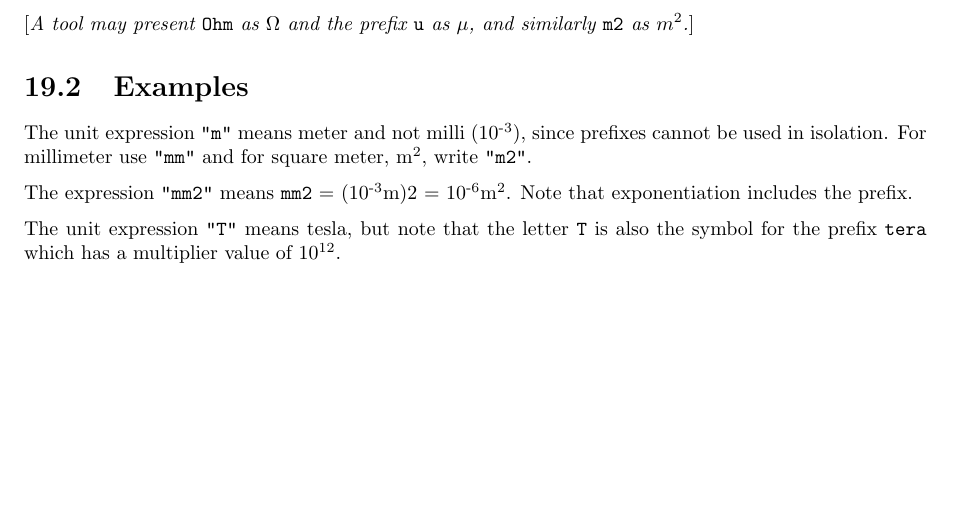
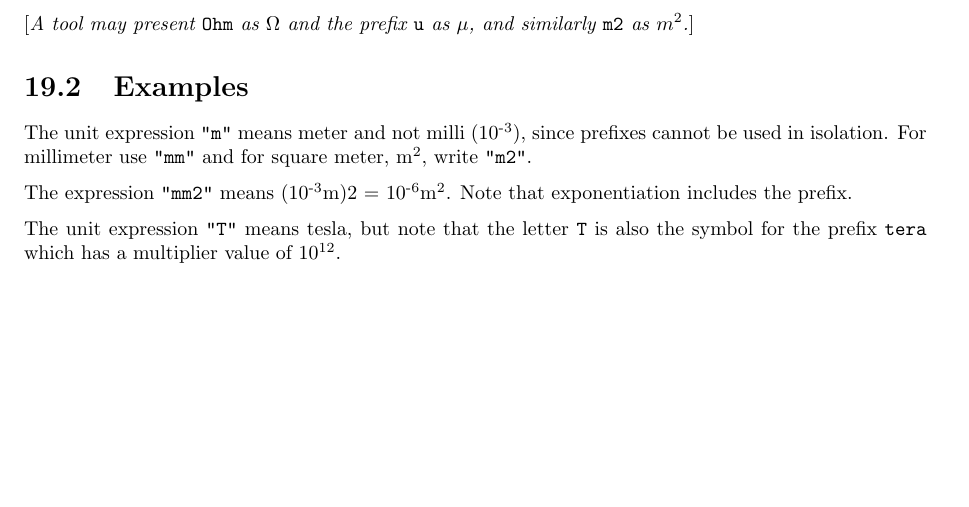
Before and after one commit to modelica/ModelicaSpecification, a LaTeX thesis (MLS.tex, which reads chapters/unitexpressions.tex): part of page 262 of 312, cut so that both start at the same text. Compiled offline with pdfLaTeX.

Commit message:
Removed redundant mm2

```diff
--- a/chapters/unitexpressions.tex
+++ b/chapters/unitexpressions.tex
@@ -96,7 +96,7 @@ The unit expression \lstinline!"m"! means meter and not milli
 For millimeter use \lstinline!"mm"! and for square meter, m\textsuperscript{2}, write
 \lstinline!"m2"!.
 
-The expression \lstinline!"mm2"! means \lstinline!mm2! = (10\textsuperscript{-3}m)2 =
+The expression \lstinline!"mm2"! means (10\textsuperscript{-3}m)2 =
 10\textsuperscript{-6}m\textsuperscript{2}. Note that exponentiation
 includes the prefix.
 
```
